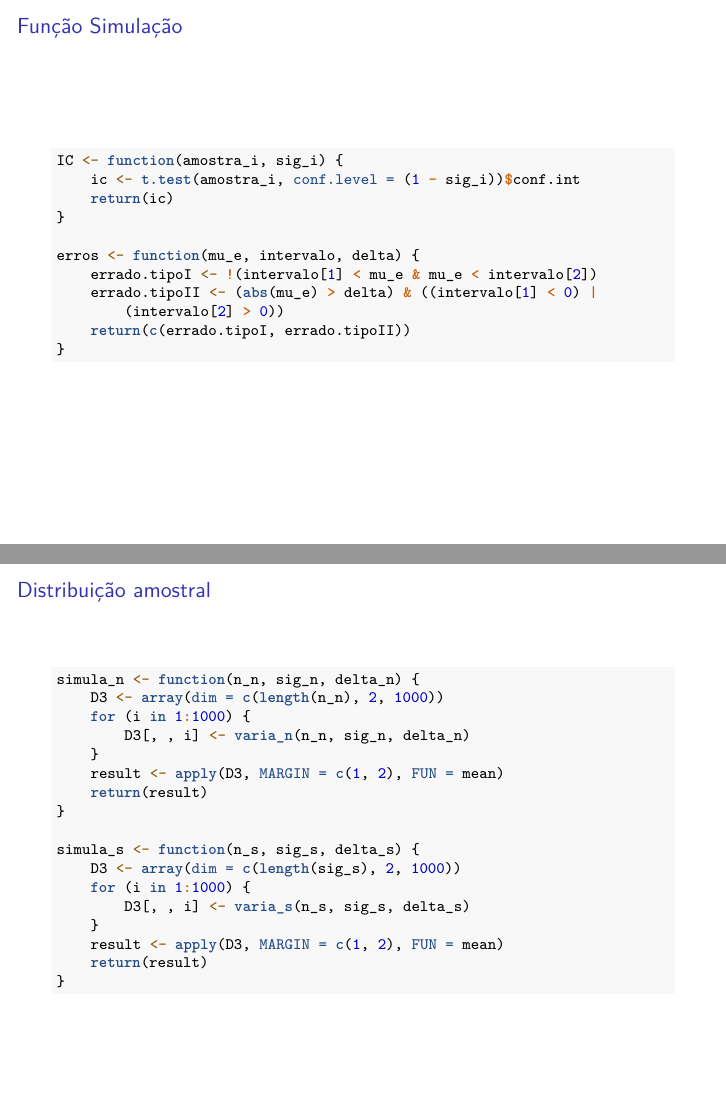
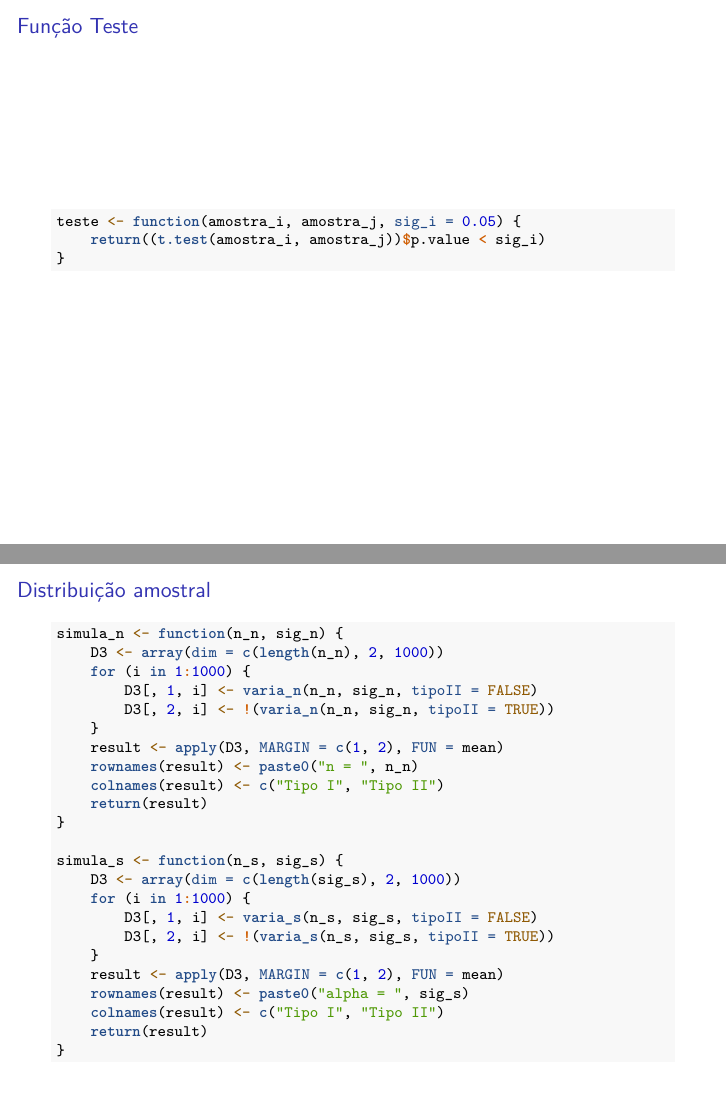
Before and after one commit to rafaelschipiura/trabalho-IeII, an R Markdown document (trabalho.Rmd): pages 3 and 6 of 16 before the commit and pages 3 and 6 of 11 after it, joined at a grey line. Rendered offline with R 4.5, knitr and Pandoc, then LaTeX, with nearby package versions; some code elsewhere in the file could not run offline.

Commit message:
duas amostras

````diff
--- a/trabalho.Rmd
+++ b/trabalho.Rmd
@@ -48,18 +45,11 @@ main <- function(){
 
 ```
 
-## Função Simulação
+## Função Teste
 
 ```{r}
-IC <- function(amostra_i, sig_i){
-   ic <- t.test(amostra_i, conf.level=(1-sig_i))$conf.int
-   return(ic)
-}
-
-erros <- function(mu_e, intervalo, delta){
-   errado.tipoI <- !(intervalo[1] < mu_e & mu_e < intervalo[2])
-   errado.tipoII <- (abs(mu_e) > delta) & ((intervalo[1] < 0) | (intervalo[2] > 0))
-   return(c(errado.tipoI, errado.tipoII))
+teste <- function(amostra_i, amostra_j, sig_i = 0.05){
+   return((t.test(amostra_i, amostra_j))$p.value < sig_i)
 }
 
 ```
@@ -102,21 +94,27 @@ varia_s <- function(n_s, sig_s, delta_s){
 ## Distribuição amostral
 
 ```{r}
-simula_n <- function(n_n, sig_n, delta_n){
+simula_n <- function(n_n, sig_n){
    D3 <- array(dim=c(length(n_n), 2, 1000))
    for(i in 1:1000){
-	   D3[,,i] <- varia_n(n_n, sig_n, delta_n)
+	   D3[,1,i] <- varia_n(n_n, sig_n, tipoII=FALSE)
+	   D3[,2,i] <- !(varia_n(n_n, sig_n, tipoII=TRUE))
    }
    result <- apply(D3, MARGIN=c(1,2), FUN=mean)
+   rownames(result) <- paste0("n = ", n_n)
+   colnames(result) <- c("Tipo I", "Tipo II")
    return(result)
 }
 
-simula_s <- function(n_s, sig_s, delta_s){
+simula_s <- function(n_s, sig_s){
    D3 <- array(dim=c(length(sig_s), 2, 1000))
    for(i in 1:1000){
-	   D3[,,i] <- varia_s(n_s, sig_s, delta_s)
+	   D3[,1,i] <- varia_s(n_s, sig_s, tipoII=FALSE)
+	   D3[,2,i] <- !(varia_s(n_s, sig_s, tipoII=TRUE))
    }
    result <- apply(D3, MARGIN=c(1,2), FUN=mean)
+   rownames(result) <- paste0("alpha = ", sig_s)
+   colnames(result) <- c("Tipo I", "Tipo II")
    return(result)
 }
 ```
````
Also changed, not shown: trabalho.Rmd (39 more changed lines).
